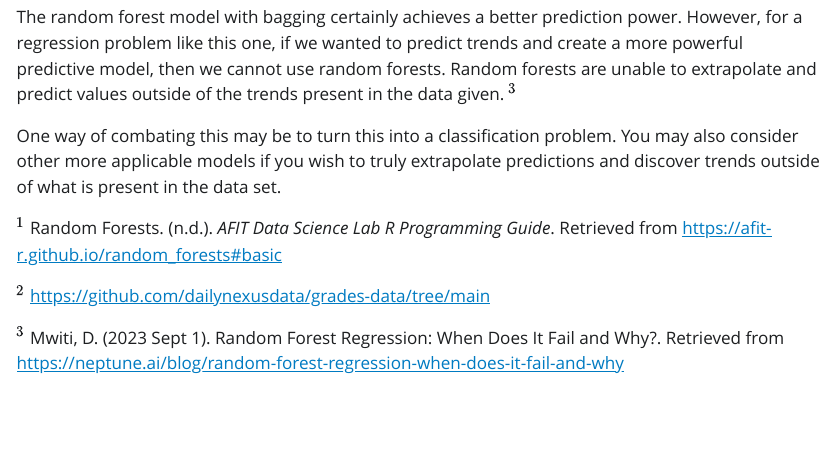
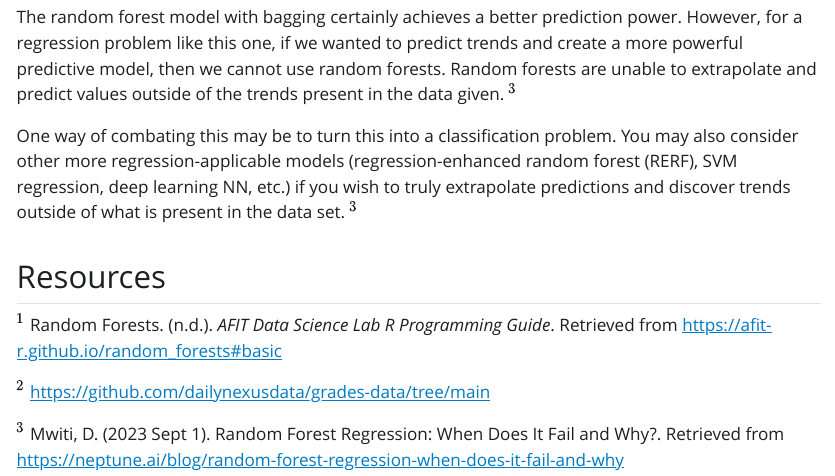
Before and after one commit to PSTAT197-F23/vignette-bootstrapping, a Quarto document (vignette-bootstrapping.qmd): the page in a window 1100 px wide, from 6350 px down. The pictures show the output file vignette-bootstrapping.html that the author committed with the source, opened offline; Quarto's library style sheets are replaced by a plain one without menus.

Commit message:
finishing thoughts

```diff
--- a/vignette-bootstrapping.qmd
+++ b/vignette-bootstrapping.qmd
@@ -179,9 +179,11 @@ __Does the random forest model provide any improvement over bootstrapping and ba
 
 The random forest model with bagging certainly achieves a better prediction power. However, for a regression problem like this one, if we wanted to predict trends and create a more powerful predictive model, then we cannot use random forests. Random forests are unable to extrapolate and predict values outside of the trends present in the data given. $^3$
 
-One way of combating this may be to turn this into a classification problem. You may also consider other more applicable models if you wish to truly extrapolate predictions and discover trends outside of what is present in the data set.
+One way of combating this may be to turn this into a classification problem. You may also consider other more regression-applicable models (regression-enhanced random forest (RERF), SVM regression, deep learning NN, etc.) if you wish to truly extrapolate predictions and discover trends outside of what is present in the data set. $^3$
 
 
+
+## Resources
 $^1$ Random Forests. (n.d.). _AFIT Data Science Lab R Programming Guide_. Retrieved from [https://afit-r.github.io/random_forests#basic](https://afit-r.github.io/random_forests#basic)
 
 $^2$ [https://github.com/dailynexusdata/grades-data/tree/main](https://github.com/dailynexusdata/grades-data/tree/main)
```
Also changed, not shown: vignette-bootstrapping.html.
